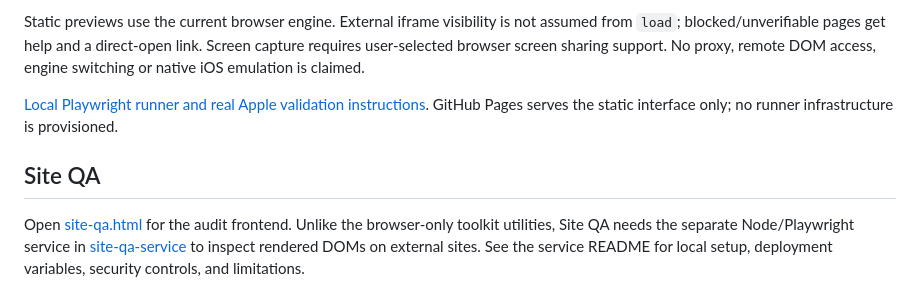
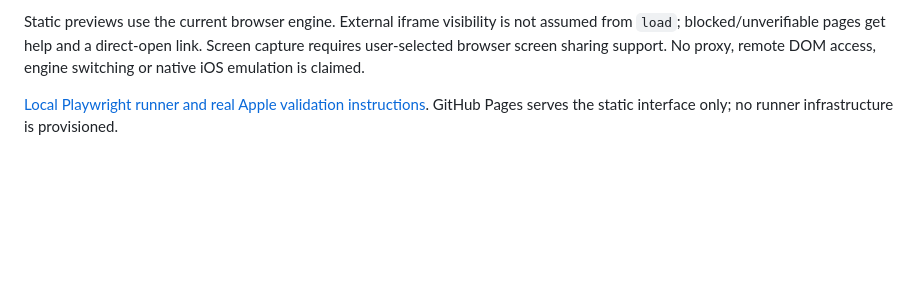
Before and after one commit to luismgnictech-cloud/Webflow-Toolkit, a Markdown page: README.md, the part around the change. Drawn GitHub-style; blank space fills up the shorter version.

Commit message:
Remove Site QA references

```diff
--- a/README.md
+++ b/README.md
@@ -60,7 +60,3 @@ Open [`responsive-lab.html`](./responsive-lab.html) for up to four interactive C
 Static previews use the current browser engine. External iframe visibility is not assumed from `load`; blocked/unverifiable pages get help and a direct-open link. Screen capture requires user-selected browser screen sharing support. No proxy, remote DOM access, engine switching or native iOS emulation is claimed.
 
 [Local Playwright runner and real Apple validation instructions](./responsive-lab/runner/README.md). GitHub Pages serves the static interface only; no runner infrastructure is provisioned.
-
-## Site QA
-
-Open [site-qa.html](./site-qa.html) for the audit frontend. Unlike the browser-only toolkit utilities, Site QA needs the separate Node/Playwright service in [site-qa-service](./site-qa-service) to inspect rendered DOMs on external sites. See the service README for local setup, deployment variables, security controls, and limitations.
```
